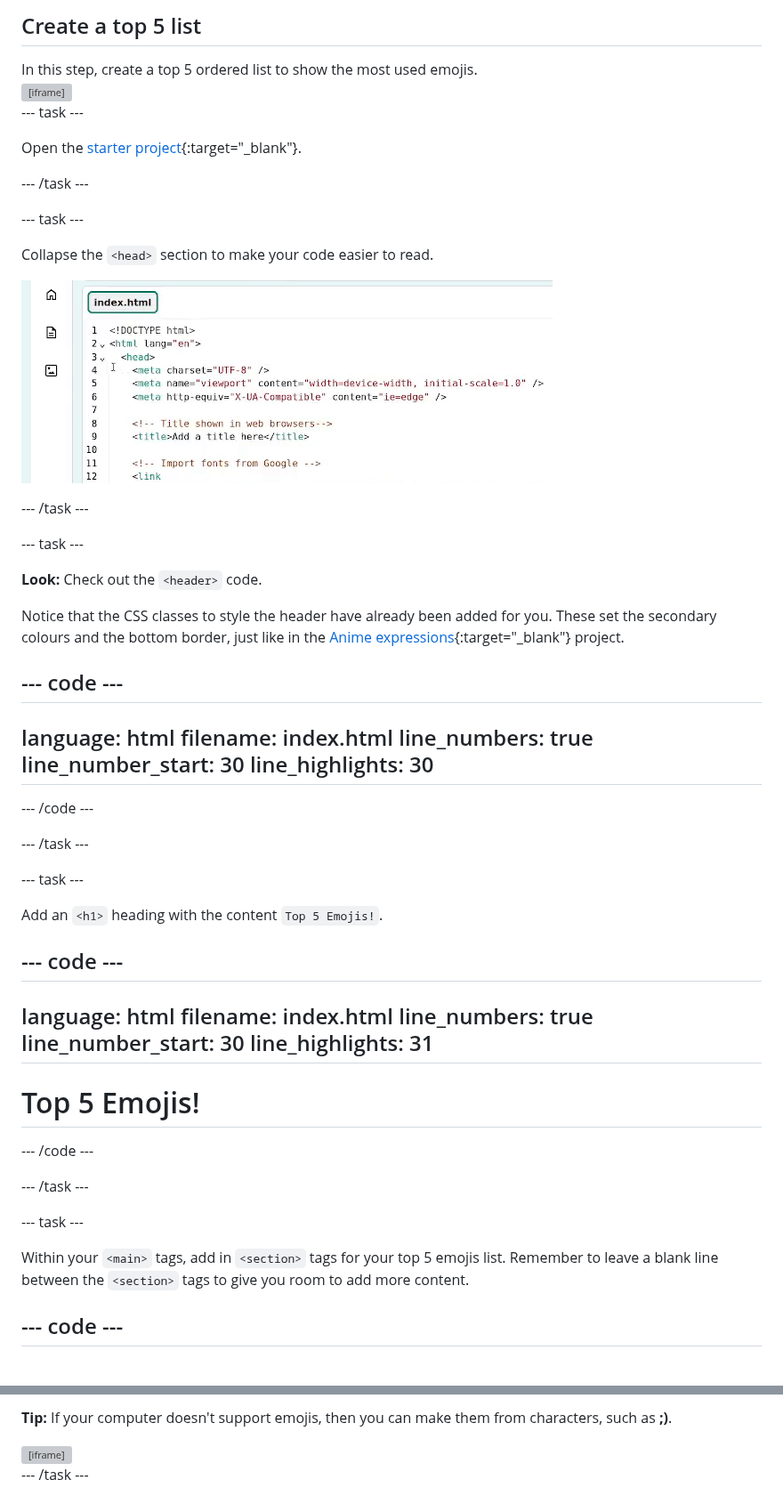
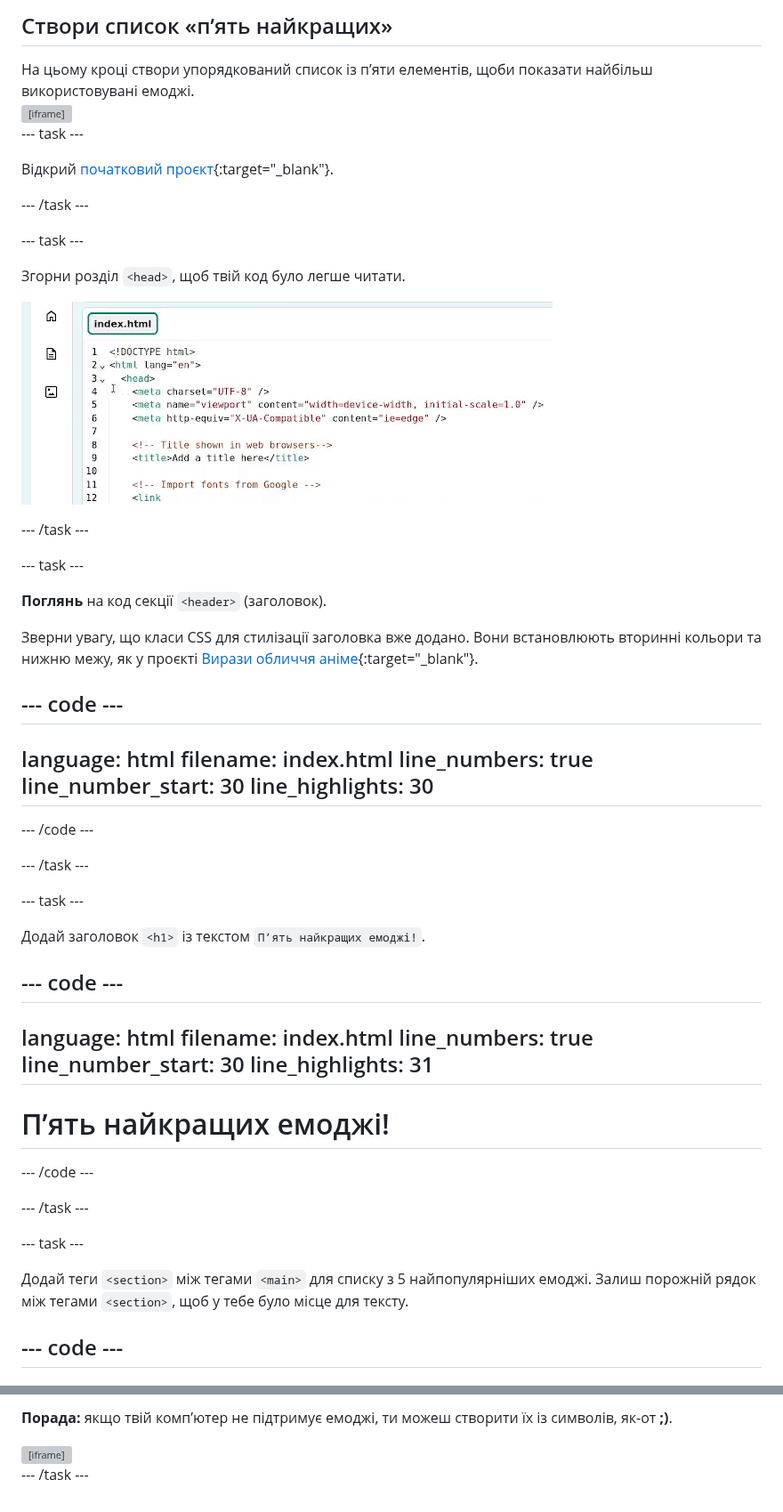
Before and after one commit to raspberrypilearning/top-5-emoji-list, a Markdown page: uk-UA/step_2.md, 2 parts joined by grey strips. Shown at 89% size. Drawn GitHub-style; grey boxes are pictures that could not be loaded.

```diff
--- a/uk-UA/step_2.md
+++ b/uk-UA/step_2.md
@@ -1,8 +1,8 @@
-## Create a top 5 list
+## Створи список «пʼять найкращих»
 
 <div style="display: flex; flex-wrap: wrap">
 <div style="flex-basis: 200px; flex-grow: 1; margin-right: 15px;">
-In this step, create a top 5 ordered list to show the most used emojis.
+На цьому кроці створи упорядкований список із пʼяти елементів, щоби показати найбільш використовувані емоджі.
 </div>
 <div>
 <iframe src="https://editor.raspberrypi.org/en/embed/viewer/top-5-emoji-list-step-2" width="500" height="400" frameborder="0" marginwidth="0" marginheight="0" allowfullscreen> </iframe>
@@ -11,11 +11,11 @@ In this step, create a top 5 ordered list to show the most used emojis.
 
 \--- task ---
 
-Open the [starter project](https://editor.raspberrypi.org/en/projects/top-5-emoji-list-starter){:target="_blank"}.
+Відкрий [початковий проєкт](https://editor.raspberrypi.org/en/projects/top-5-emoji-list-starter){:target="_blank"}.
 
 \--- /task ---
 
 \--- task ---
 
-Collapse the `<head>` section to make your code easier to read.
+Згорни розділ `<head>`, щоб твій код було легше читати.
 
@@ -25,9 +25,9 @@ Collapse the `<head>` section to make your code easier to read.
 
 \--- task ---
 
-**Look:** Check out the `<header>` code.
+**Поглянь** на код секції `<header>` (заголовок).
 
-Notice that the CSS classes to style the header have already been added for you. These set the secondary colours and the bottom border, just like in the [Anime expressions](https://projects.raspberrypi.org/en/projects/anime-expressions){:target="_blank"} project.
+Зверни увагу, що класи CSS для стилізації заголовка вже додано. Вони встановлюють вторинні кольори та нижню межу, як у проєкті [Вирази обличчя аніме](https://projects.raspberrypi.org/en/projects/anime-expressions){:target="_blank"}.
 
 ## --- code ---
 
@@ -48,7 +48,7 @@ line_highlights: 30
 
 \--- task ---
 
-Add an `<h1>` heading with the content `Top 5 Emojis!`.
+Додай заголовок `<h1>` із текстом `Пʼять найкращих емоджі!`.
 
 ## --- code ---
 
@@ -60,7 +60,7 @@ line_highlights: 31
 --------------------------------------------------------
 
   <header class="secondary border-bottom">
-    <h1>Top 5 Emojis!</h1>
+    <h1>Пʼять найкращих емоджі!</h1>
 
 \--- /code ---
 
@@ -68,7 +68,7 @@ line_highlights: 31
 
 \--- task ---
 
-Within your `<main>` tags, add in `<section>` tags for your top 5 emojis list. Remember to leave a blank line between the `<section>` tags to give you room to add more content.
+Додай теги `<section>` між тегами `<main>` для списку з 5 найпопулярніших емоджі. Залиш порожній рядок між тегами `<section>`, щоб у тебе було місце для тексту.
 
 ## --- code ---
 
@@ -221,5 +221,5 @@ Check that your output shows a numbered list. The web browser inserts the number
 
-**Tip:** If your computer doesn't support emojis, then you can make them from characters, such as **;)**.
+**Порада:** якщо твій комп’ютер не підтримує емоджі, ти можеш створити їх із символів, як-от **;)**.
 
 <iframe src="https://editor.raspberrypi.org/en/embed/viewer/top-5-emoji-list-step-2" width="600" height="600" frameborder="0" marginwidth="0" marginheight="0" allowfullscreen> </iframe>
 
```
Also changed, not shown: other parts of uk-UA/step_2.md (+24 -24 lines).
